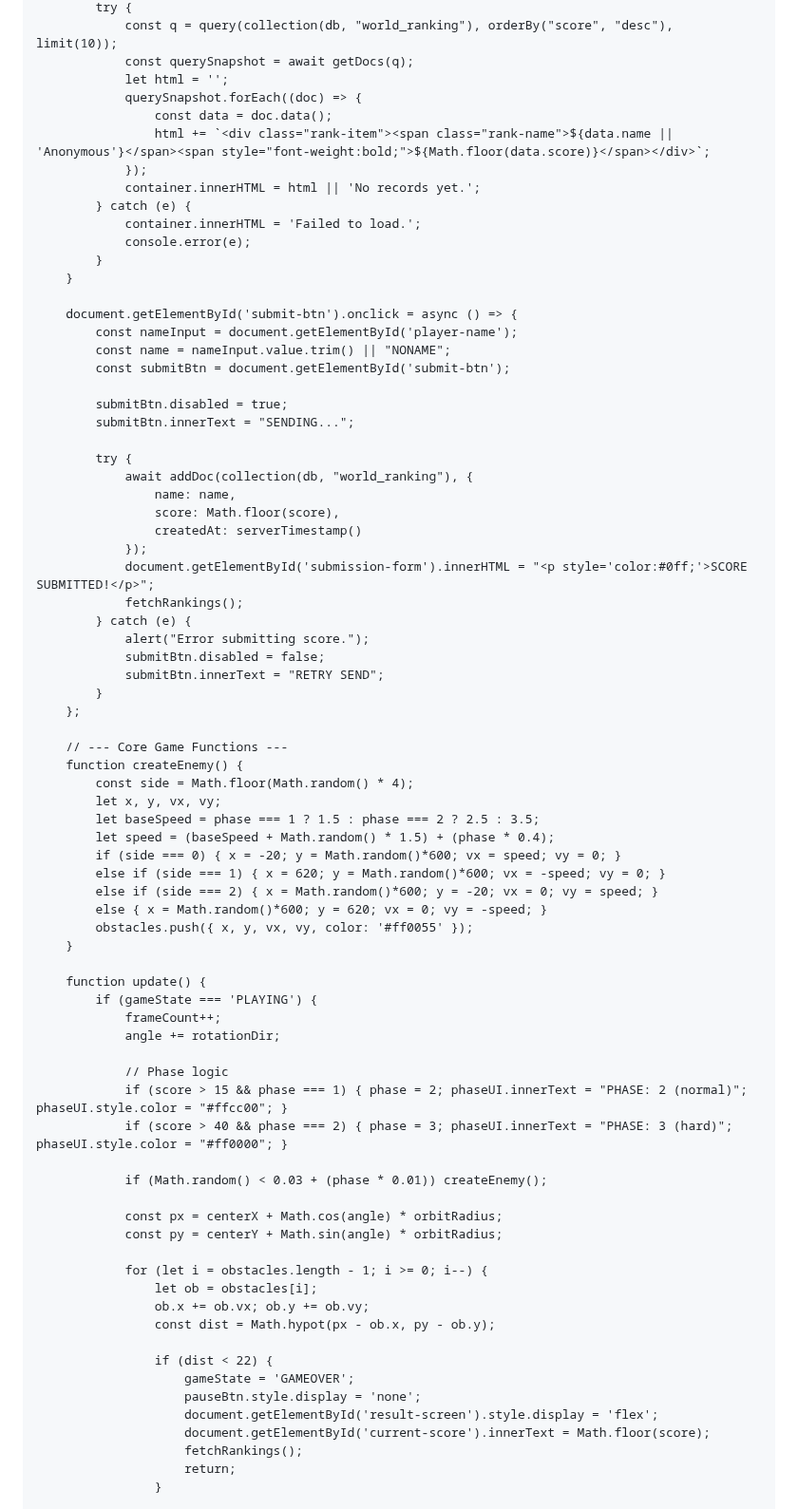
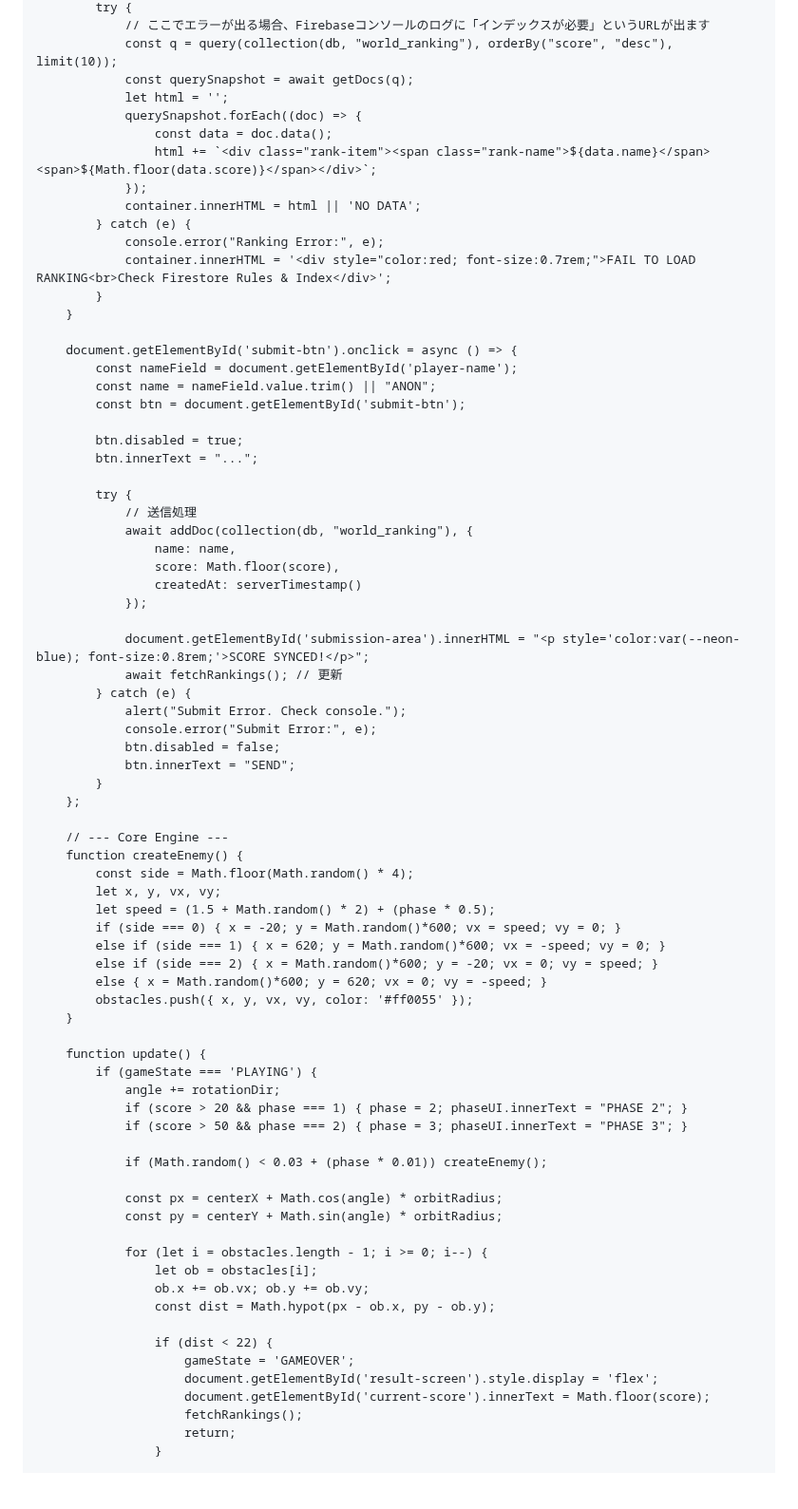
Before and after one commit to soulkin19/Game, a Markdown page: README.md, the part around one of its changes. Shown at 95% size. Drawn GitHub-style; blank space fills up the shorter version.

```diff
--- a/README.md
+++ b/README.md
@@ -150,47 +176,50 @@
             try {
+                // ここでエラーが出る場合、Firebaseコンソールのログに「インデックスが必要」というURLが出ます
                 const q = query(collection(db, "world_ranking"), orderBy("score", "desc"), limit(10));
                 const querySnapshot = await getDocs(q);
                 let html = '';
                 querySnapshot.forEach((doc) => {
                     const data = doc.data();
-                    html += `<div class="rank-item"><span class="rank-name">${data.name || 'Anonymous'}</span><span style="font-weight:bold;">${Math.floor(data.score)}</span></div>`;
+                    html += `<div class="rank-item"><span class="rank-name">${data.name}</span><span>${Math.floor(data.score)}</span></div>`;
                 });
-                container.innerHTML = html || 'No records yet.';
+                container.innerHTML = html || 'NO DATA';
             } catch (e) {
-                container.innerHTML = 'Failed to load.';
-                console.error(e);
+                console.error("Ranking Error:", e);
+                container.innerHTML = '<div style="color:red; font-size:0.7rem;">FAIL TO LOAD RANKING<br>Check Firestore Rules & Index</div>';
             }
         }
 
         document.getElementById('submit-btn').onclick = async () => {
-            const nameInput = document.getElementById('player-name');
-            const name = nameInput.value.trim() || "NONAME";
-            const submitBtn = document.getElementById('submit-btn');
+            const nameField = document.getElementById('player-name');
+            const name = nameField.value.trim() || "ANON";
+            const btn = document.getElementById('submit-btn');
 
-            submitBtn.disabled = true;
-            submitBtn.innerText = "SENDING...";
+            btn.disabled = true;
+            btn.innerText = "...";
 
             try {
+                // 送信処理
                 await addDoc(collection(db, "world_ranking"), {
                     name: name,
                     score: Math.floor(score),
                     createdAt: serverTimestamp()
                 });
-                document.getElementById('submission-form').innerHTML = "<p style='color:#0ff;'>SCORE SUBMITTED!</p>";
-                fetchRankings();
+
+                document.getElementById('submission-area').innerHTML = "<p style='color:var(--neon-blue); font-size:0.8rem;'>SCORE SYNCED!</p>";
+                await fetchRankings(); // 更新
             } catch (e) {
-                alert("Error submitting score.");
-                submitBtn.disabled = false;
-                submitBtn.innerText = "RETRY SEND";
+                alert("Submit Error. Check console.");
+                console.error("Submit Error:", e);
+                btn.disabled = false;
+                btn.innerText = "SEND";
             }
         };
 
-        // --- Core Game Functions ---
+        // --- Core Engine ---
         function createEnemy() {
             const side = Math.floor(Math.random() * 4);
             let x, y, vx, vy;
-            let baseSpeed = phase === 1 ? 1.5 : phase === 2 ? 2.5 : 3.5;
-            let speed = (baseSpeed + Math.random() * 1.5) + (phase * 0.4);
+            let speed = (1.5 + Math.random() * 2) + (phase * 0.5);
             if (side === 0) { x = -20; y = Math.random()*600; vx = speed; vy = 0; }
             else if (side === 1) { x = 620; y = Math.random()*600; vx = -speed; vy = 0; }
             else if (side === 2) { x = Math.random()*600; y = -20; vx = 0; vy = speed; }
@@ -200,12 +229,9 @@
 
         function update() {
             if (gameState === 'PLAYING') {
-                frameCount++;
                 angle += rotationDir;
-
-                // Phase logic
-                if (score > 15 && phase === 1) { phase = 2; phaseUI.innerText = "PHASE: 2 (normal)"; phaseUI.style.color = "#ffcc00"; }
-                if (score > 40 && phase === 2) { phase = 3; phaseUI.innerText = "PHASE: 3 (hard)"; phaseUI.style.color = "#ff0000"; }
+                if (score > 20 && phase === 1) { phase = 2; phaseUI.innerText = "PHASE 2"; }
+                if (score > 50 && phase === 2) { phase = 3; phaseUI.innerText = "PHASE 3"; }
 
                 if (Math.random() < 0.03 + (phase * 0.01)) createEnemy();
 
@@ -219,7 +245,6 @@
 
                     if (dist < 22) {
                         gameState = 'GAMEOVER';
-                        pauseBtn.style.display = 'none';
                         document.getElementById('result-screen').style.display = 'flex';
                         document.getElementById('current-score').innerText = Math.floor(score);
                         fetchRankings();
```
Also changed, not shown: other parts of README.md (+100 -70 lines).
